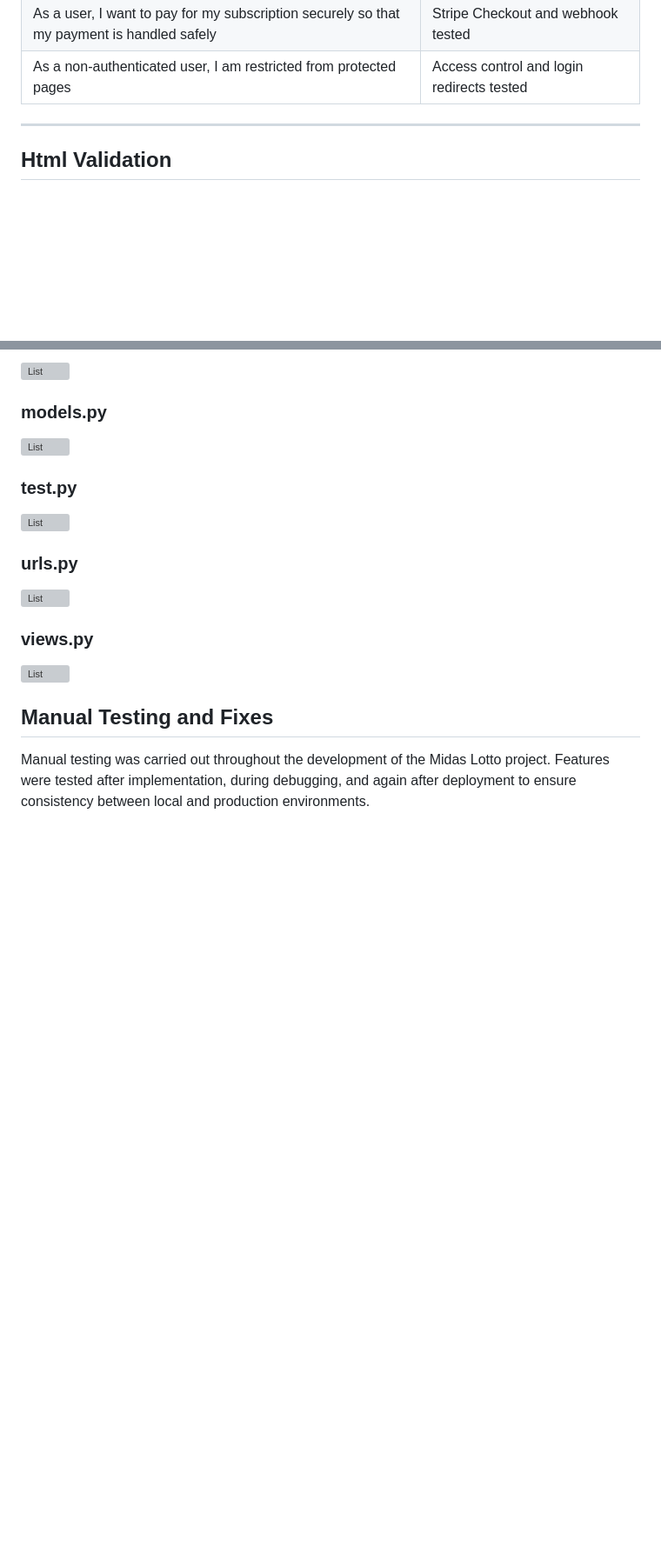
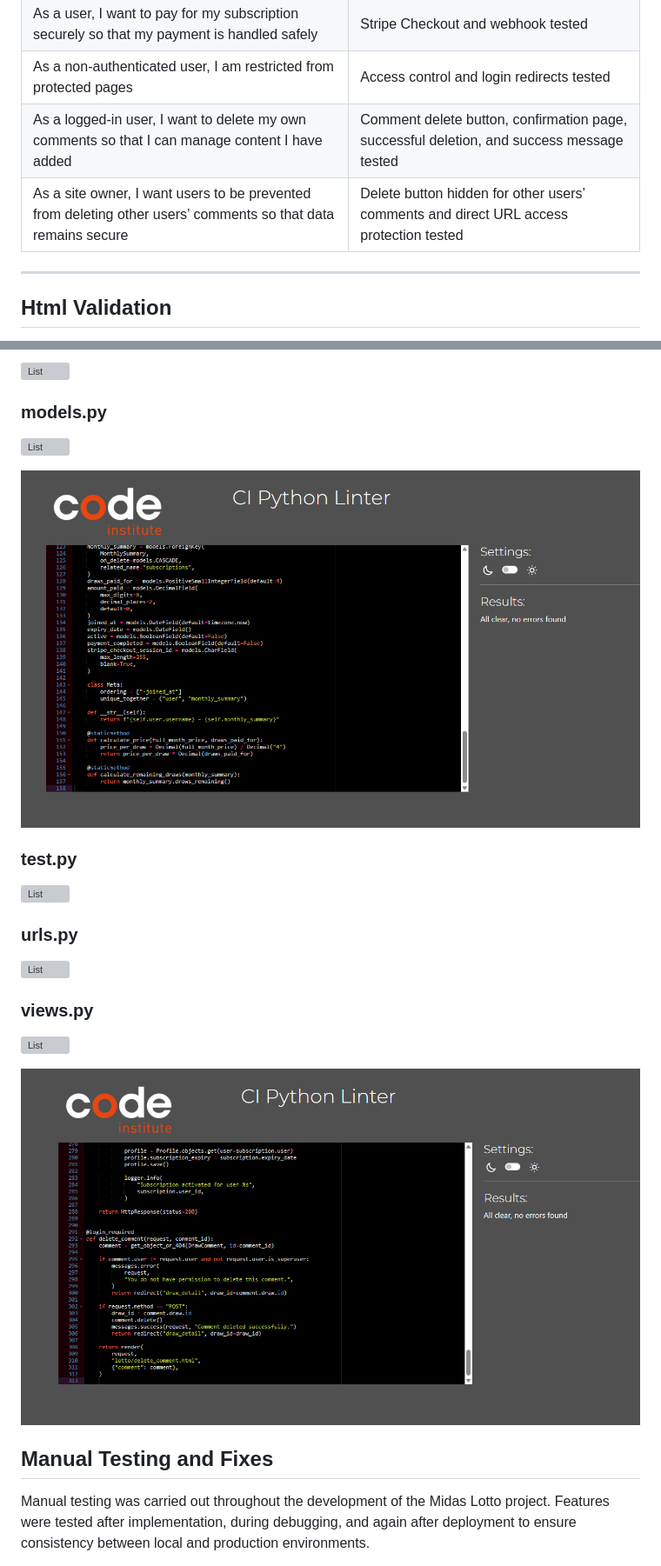
Before and after one commit to EmcioN/Midas-lotto, a Markdown page: TESTING.md, 2 parts joined by grey strips. Shown at 87% size. GitHub-like rendering; pictures changed too: doc/img/lottomodelsvalid.png (added), doc/img/lottoviewsvalid.png (added); blank space fills up the shorter version; grey boxes are pictures that could not be loaded.

```diff
--- a/TESTING.md
+++ b/TESTING.md
@@ -213,6 +213,8 @@ All defined user stories for the Midas Lotto project have been successfully fulf
 | As a user, I want to join the current month subscription so that I can participate in the lotto | Subscription flow tested |
 | As a user, I want to pay for my subscription securely so that my payment is handled safely | Stripe Checkout and webhook tested |
 | As a non-authenticated user, I am restricted from protected pages | Access control and login redirects tested |
+| As a logged-in user, I want to delete my own comments so that I can manage content I have added | Comment delete button, confirmation page, successful deletion, and success message tested |
+| As a site owner, I want users to be prevented from deleting other users’ comments so that data remains secure | Delete button hidden for other users’ comments and direct URL access protection tested |
 
 ---
 
@@ -352,6 +354,8 @@ All defined user stories for the Midas Lotto project have been successfully fulf
 
 ![List](/doc/img/lottomodelsv.png)
 
+![List](/doc/img/lottomodelsvalid.png)
+
 ### test.py
 
 ![List](/doc/img/lottotestv.png)
@@ -364,6 +368,8 @@ All defined user stories for the Midas Lotto project have been successfully fulf
 
 ![List](/doc/img/lottoviewsv.png)
 
+![List](/doc/img/lottoviewsvalid.png)
+
 ## Manual Testing and Fixes
 
 Manual testing was carried out throughout the development of the Midas Lotto project. Features were tested after implementation, during debugging, and again after deployment to ensure consistency between local and production environments.
```
Also changed, not shown: other parts of TESTING.md (+12 -3 lines), README.md (+2 -0 lines), 8 other files.
